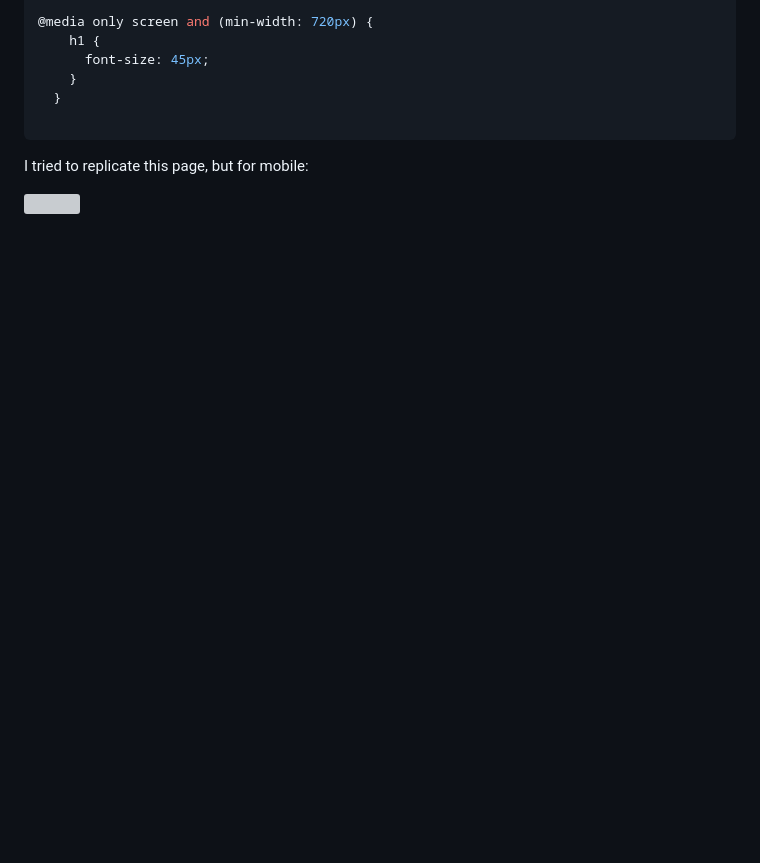
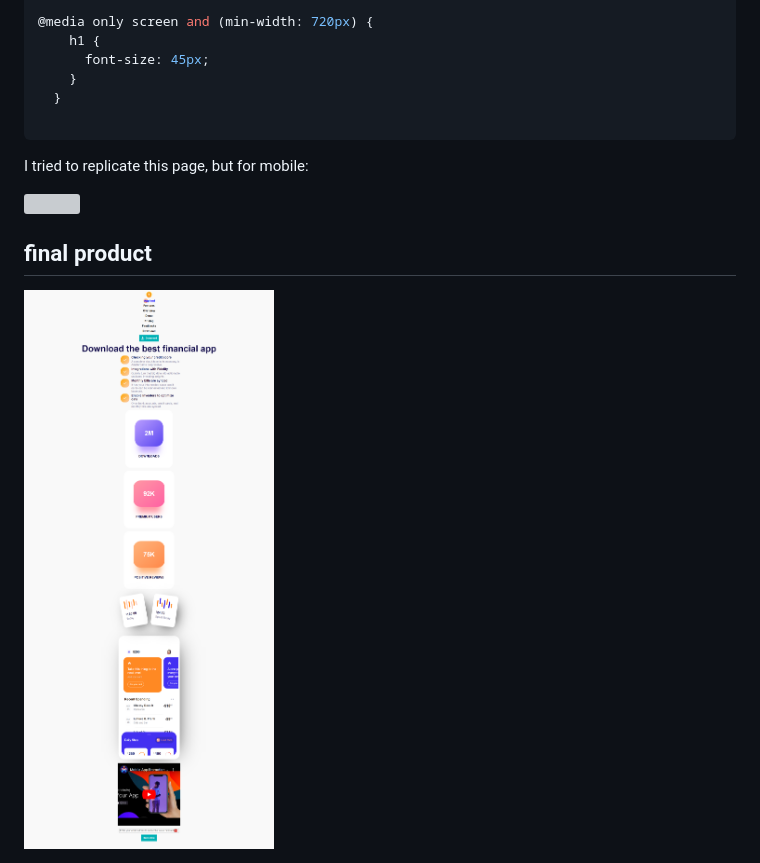
Before and after one commit to ArnaudDuhamel/landing_page_mobile, a Markdown page: README.md, the part around the change. Drawn GitHub-style; folded sections open; blank space fills up the shorter version; grey boxes are pictures that could not be loaded.

```diff
--- a/README.md
+++ b/README.md
@@ -1256,3 +1256,7 @@ footer {
 I tried to replicate this page, but for mobile:
 
 <img src="images/app_landing_web_ui.png" height="600px" width="800px" />
+
+## final product
+
+<img src="images/final_product.png" />
```
